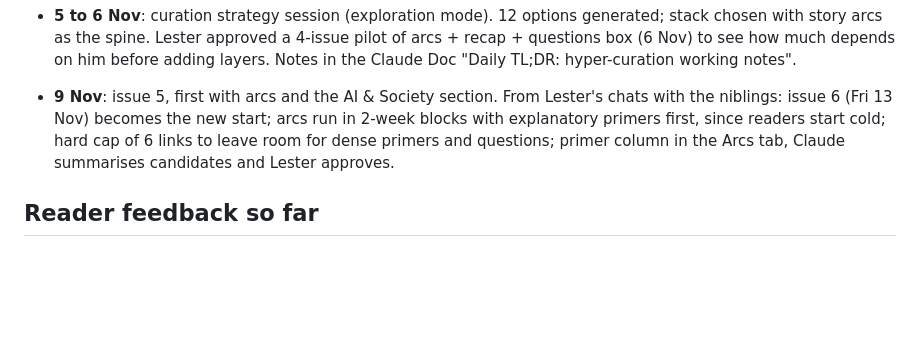
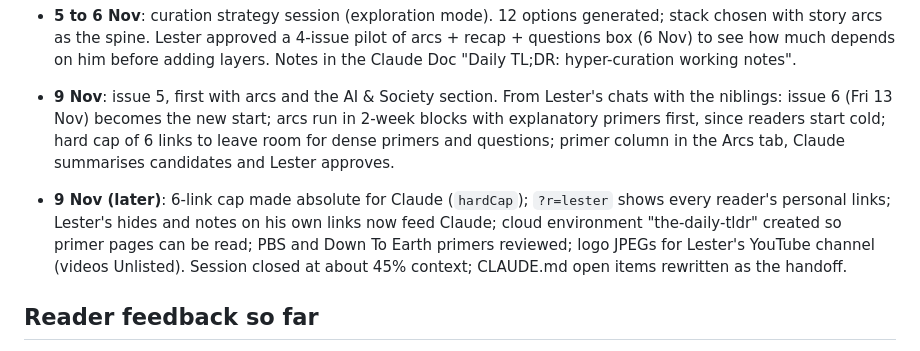
Before and after one commit to lbwj-droid/the-daily-tldr, a Markdown page: docs/history.md, the part around the change. GitHub-like rendering; blank space fills up the shorter version.

```diff
--- a/docs/history.md
+++ b/docs/history.md
@@ -19,6 +19,8 @@ Written at the end of the first long build session so a new session can pick up
 
 - **9 Nov**: issue 5, first with arcs and the AI & Society section. From Lester's chats with the niblings: issue 6 (Fri 13 Nov) becomes the new start; arcs run in 2-week blocks with explanatory primers first, since readers start cold; hard cap of 6 links to leave room for dense primers and questions; primer column in the Arcs tab, Claude summarises candidates and Lester approves.
 
+- **9 Nov (later)**: 6-link cap made absolute for Claude (`hardCap`); `?r=lester` shows every reader's personal links; Lester's hides and notes on his own links now feed Claude; cloud environment "the-daily-tldr" created so primer pages can be read; PBS and Down To Earth primers reviewed; logo JPEGs for Lester's YouTube channel (videos Unlisted). Session closed at about 45% context; CLAUDE.md open items rewritten as the handoff.
+
 ## Reader feedback so far
 
 - 28 Oct: very positive. Most valued: the one-stop format, "everything they need to know in one place".
```
Also changed, not shown: CLAUDE.md (+27 -17 lines).
